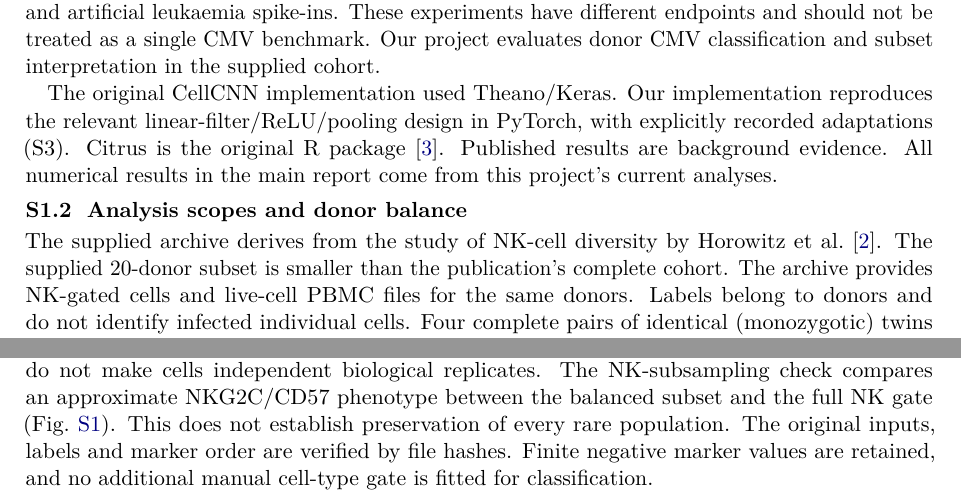
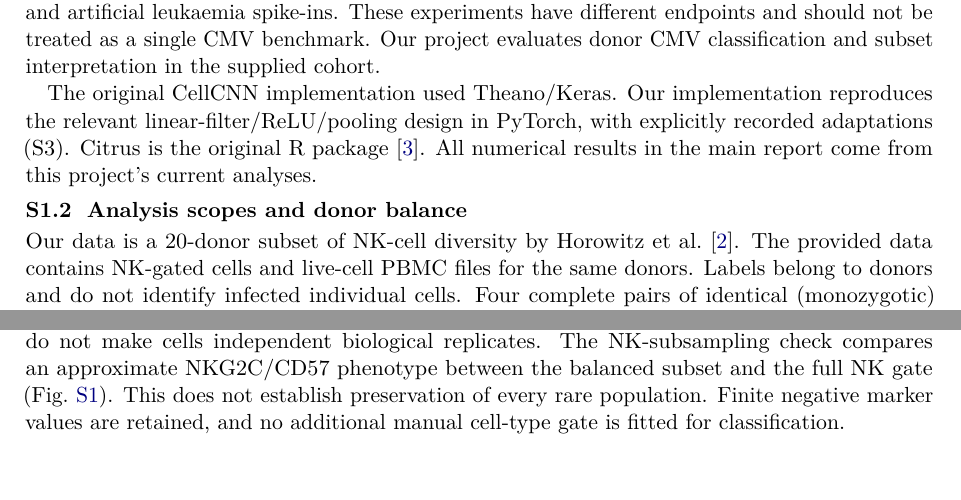
Before and after one commit to habicht12/SSBI-Project, a LaTeX document (report/supplement04.tex): two parts of page 1 of 19, joined at a grey line, cut so that both start at the same text, the shorter picture padded with empty space. Compiled offline with pdfLaTeX.

Commit message:
Some minor changes

```diff
--- a/report/supplement04.tex
+++ b/report/supplement04.tex
@@ -15,10 +15,10 @@ Sebastian Fay \quad Marie Schygulla \quad Gregor Habitzreither
 \subsection{The reference study and the implemented comparison}
 CellCNN learns a sample representation from labelled bags of cells~\cite{cellcnn}. Its shared filters can respond to uncommon marker combinations, while pooling prevents a small informative subset from being averaged indiscriminately into the entire sample. The paper studies several settings, including stimulated immune cells, survival-associated subsets, CMV-associated NK populations and artificial leukaemia spike-ins. These experiments have different endpoints and should not be treated as a single CMV benchmark. Our project evaluates donor CMV classification and subset interpretation in the supplied cohort.
 
-The original CellCNN implementation used Theano/Keras. Our implementation reproduces the relevant linear-filter/ReLU/pooling design in PyTorch, with explicitly recorded adaptations (S3). Citrus is the original R package~\cite{citrus}. Published results are background evidence. All numerical results in the main report come from this project's current analyses.
+The original CellCNN implementation used Theano/Keras. Our implementation reproduces the relevant linear-filter/ReLU/pooling design in PyTorch, with explicitly recorded adaptations (S3). Citrus is the original R package~\cite{citrus}. All numerical results in the main report come from this project's current analyses.
 
 \subsection{Analysis scopes and donor balance}
-The supplied archive derives from the study of NK-cell diversity by Horowitz et al.~\cite{horowitz}. The supplied 20-donor subset is smaller than the publication's complete cohort. The archive provides NK-gated cells and live-cell PBMC files for the same donors. Labels belong to donors and do not identify infected individual cells. Four complete pairs of identical (monozygotic) twins are identifiable from the supplied donor identities, so twins can remain on opposite sides of a donor-wise split.
+Our data is a 20-donor subset of NK-cell diversity by Horowitz et al.~\cite{horowitz}. The provided data contains NK-gated cells and live-cell PBMC files for the same donors. Labels belong to donors and do not identify infected individual cells. Four complete pairs of identical (monozygotic) twins are identifiable from the supplied donor identities, so twins can remain on opposite sides of a donor-wise split.
 
 \begin{table}[htb]\centering\small
 \begin{tabular}{@{}>{\raggedright\arraybackslash}p{.25\linewidth}>{\raggedright\arraybackslash}p{.18\linewidth}>{\raggedright\arraybackslash}p{.49\linewidth}@{}}\toprule
@@ -33,7 +33,7 @@ Bonus population evaluation & \texttt{gated\_alive} & Fixed 20,000 evaluation ce
 \caption{The gates and sampling scopes are deliberately distinguished. The interpretation map is not the 40,000-cell NK embedding of the main dimensionality-reduction comparison.}
 \end{table}
 
-Equal cell counts reduce domination of pooled exploratory analyses by larger files. They do not make cells independent biological replicates. The NK-subsampling check compares an approximate NKG2C/CD57 phenotype between the balanced subset and the full NK gate (Fig.~\ref{fig:subsampling}). This does not establish preservation of every rare population. The original inputs, labels and marker order are verified by file hashes. Finite negative marker values are retained, and no additional manual cell-type gate is fitted for classification.
+Equal cell counts reduce domination of pooled exploratory analyses by larger files. They do not make cells independent biological replicates. The NK-subsampling check compares an approximate NKG2C/CD57 phenotype between the balanced subset and the full NK gate (Fig.~\ref{fig:subsampling}). This does not establish preservation of every rare population. Finite negative marker values are retained, and no additional manual cell-type gate is fitted for classification.
 
 \clearpage
 \begin{table}[htb]\centering\small
```
Also changed, not shown: report/main04.tex (+1 -1 lines), report/main.pdf (added), report/main04.pdf (added), report/supplement04.tex (2 more changed lines), 20 other files.
